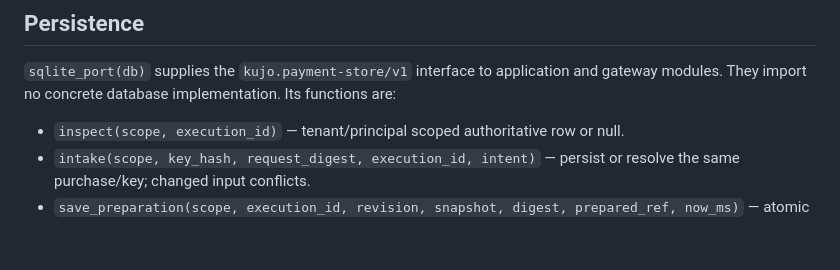
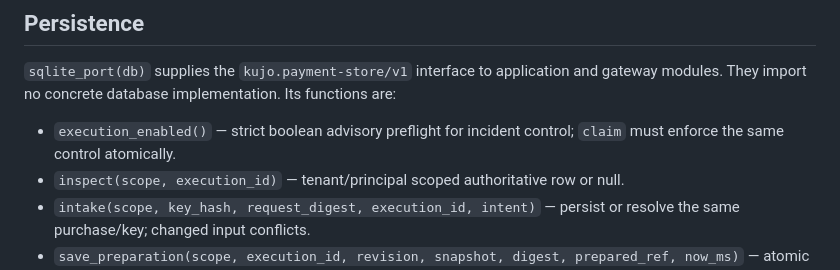
Before and after one commit to kujolang/payments, a Markdown page: docs/ports.md, the part around the change. GitHub-like rendering; blank space fills up the shorter version.

```diff
--- a/docs/ports.md
+++ b/docs/ports.md
@@ -6,6 +6,7 @@ The host constructs these per-service objects. Never deserialize callbacks, data
 
 `sqlite_port(db)` supplies the `kujo.payment-store/v1` interface to application and gateway modules. They import no concrete database implementation. Its functions are:
 
+- `execution_enabled()` — strict boolean advisory preflight for incident control; `claim` must enforce the same control atomically.
 - `inspect(scope, execution_id)` — tenant/principal scoped authoritative row or null.
 - `intake(scope, key_hash, request_digest, execution_id, intent)` — persist or resolve the same purchase/key; changed input conflicts.
 - `save_preparation(scope, execution_id, revision, snapshot, digest, prepared_ref, now_ms)` — atomic immutable snapshot and private provider reference.
```
Also changed, not shown: docs/execution-control.md (added, +27 -0 lines), docs/implementation-status.md (+6 -0 lines).
